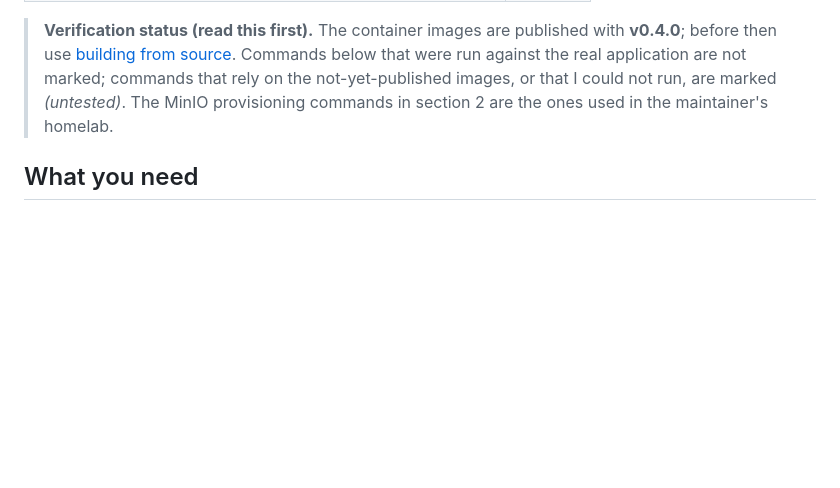
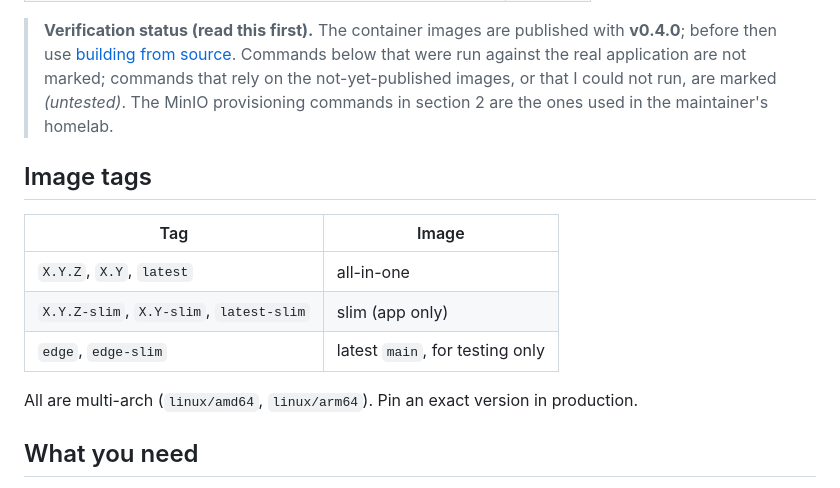
Before and after one commit to orkhan/mvault, a Markdown page: docs/installation.md, the part around the change. Rendered like a GitHub page; blank space fills up the shorter version.

Commit message:
docs: align with CI workflows and image tags

```diff
--- a/docs/installation.md
+++ b/docs/installation.md
@@ -10,6 +10,16 @@ mVault installs in four ways. Pick one; they all run the same application.
 | Native Linux / macOS, Proxmox LXC | [4](#4-native-linux-macos-and-proxmox-lxc) |
 
 > **Verification status (read this first).** The container images are published with **v0.4.0**; before then use [building from source](development.md). Commands below that were run against the real application are not marked; commands that rely on the not-yet-published images, or that I could not run, are marked *(untested)*. The MinIO provisioning commands in section 2 are the ones used in the maintainer's homelab.
+
+## Image tags
+
+| Tag | Image |
+|---|---|
+| `X.Y.Z`, `X.Y`, `latest` | all-in-one |
+| `X.Y.Z-slim`, `X.Y-slim`, `latest-slim` | slim (app only) |
+| `edge`, `edge-slim` | latest `main`, for testing only |
+
+All are multi-arch (`linux/amd64`, `linux/arm64`). Pin an exact version in production.
 
 ## What you need
 
```
Also changed, not shown: AGENTS.md (+1 -1 lines), docs/development.md (+1 -1 lines).
